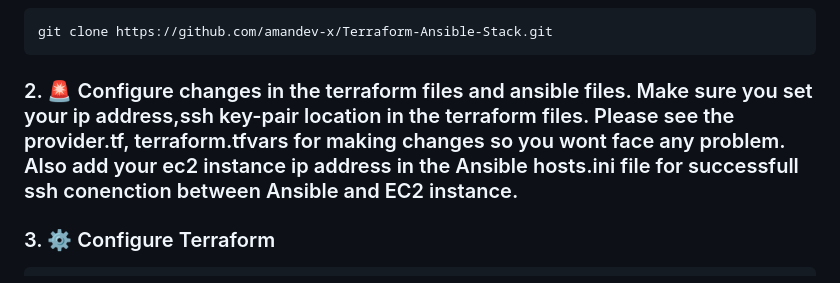
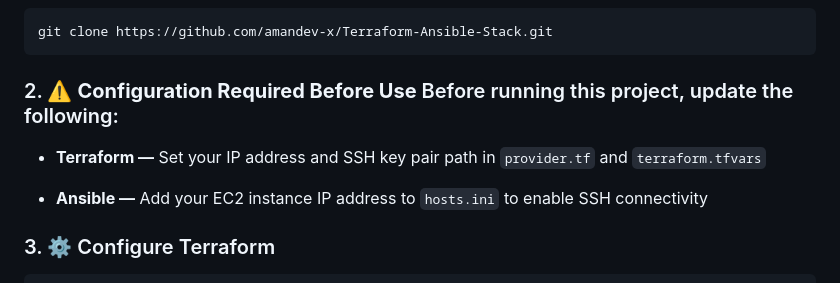
Before and after one commit to amandev-x/Terraform-Ansible-Stack, a Markdown page: README.md, the part around the change. GitHub-like rendering.

Commit message:
Update the setup part

````diff
--- a/README.md
+++ b/README.md
@@ -31,7 +31,11 @@ A Terraform + Ansible stack that provisions and configures AWS infrastructure: T
 git clone https://github.com/amandev-x/Terraform-Ansible-Stack.git
 ```
 
-### 2. 🚨 Configure changes in the terraform files and ansible files. Make sure you set your ip address,ssh key-pair location in the terraform files. Please see the provider.tf, terraform.tfvars for making changes so you wont face any problem. Also add your ec2 instance ip address in the Ansible hosts.ini file for successfull ssh conenction between Ansible and EC2 instance.
+### 2. ⚠️ **Configuration Required Before Use** Before running this project, update the following:
+
+- **Terraform —** Set your IP address and SSH key pair path in ` provider.tf ` and ` terraform.tfvars `
+
+- **Ansible —** Add your EC2 instance IP address to ` hosts.ini ` to enable SSH connectivity
 
 ### 3. ⚙️ Configure Terraform
 ``` bash
````
